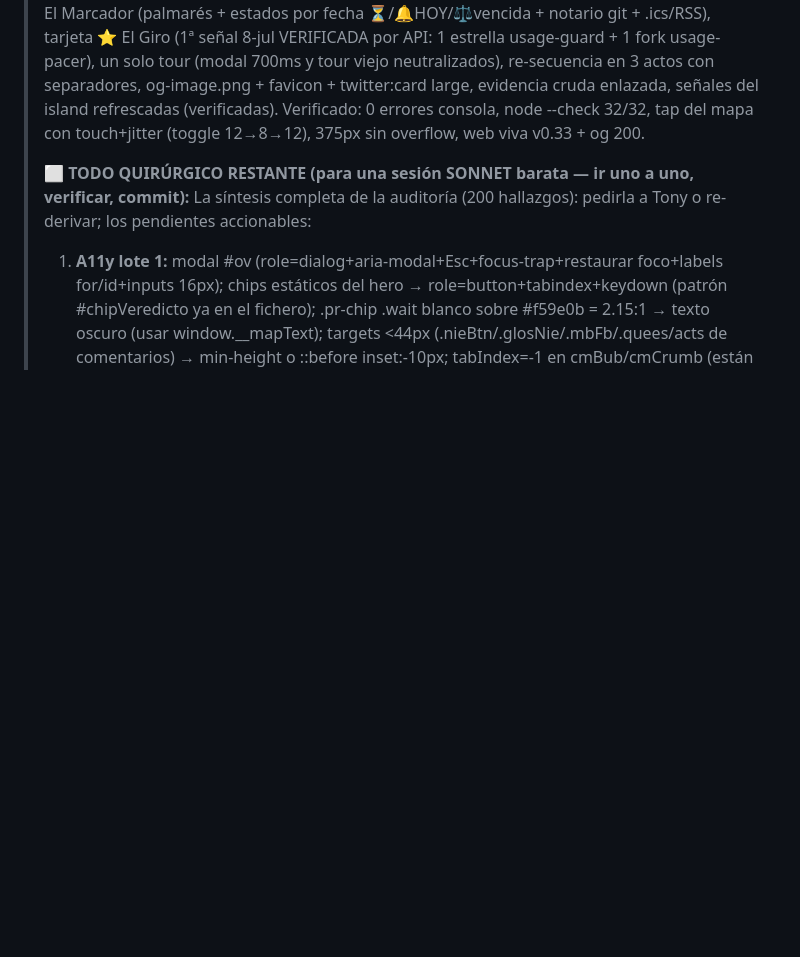
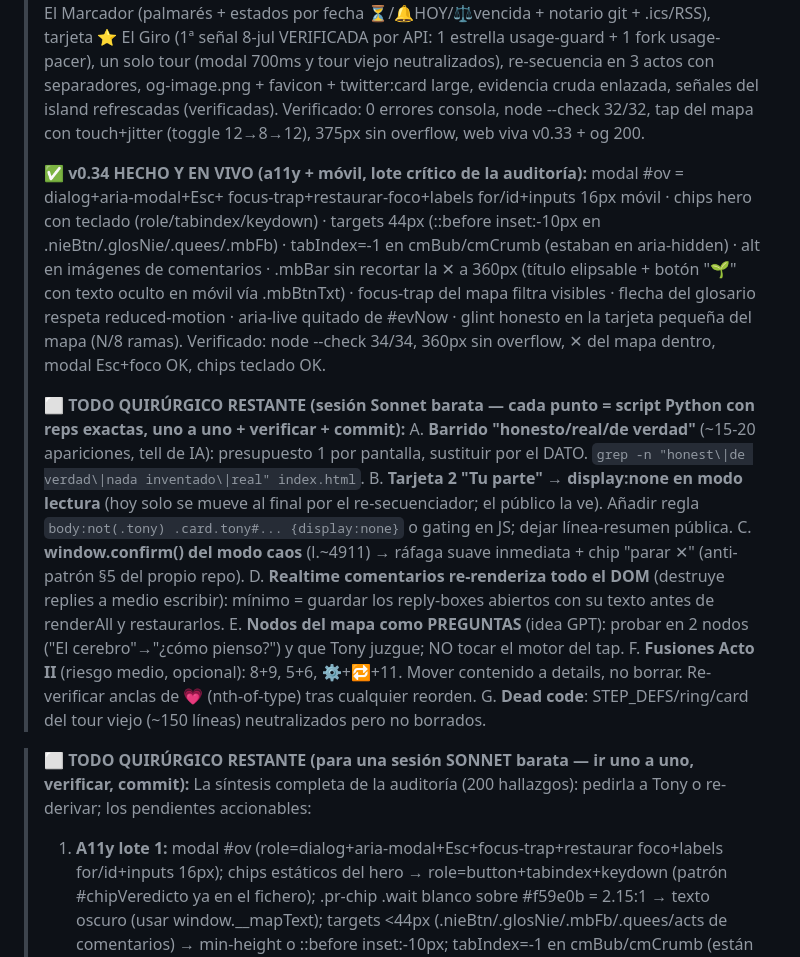
Before and after one commit to eltonylfgi-blip/cuaderno-madre, a Markdown page: CONTINUAR_AQUI.md, the part around the change. Rendered like a GitHub page; blank space fills up the shorter version.

Commit message:
docs: TODO afinado tras v0.34 (a11y hecho; resto con anclas exactas para sesion barata)

```diff
--- a/CONTINUAR_AQUI.md
+++ b/CONTINUAR_AQUI.md
@@ -11,6 +11,23 @@
 > enlazada, señales del island refrescadas (verificadas). Verificado: 0 errores consola, node --check
 > 32/32, tap del mapa con touch+jitter (toggle 12→8→12), 375px sin overflow, web viva v0.33 + og 200.
 >
+> **✅ v0.34 HECHO Y EN VIVO (a11y + móvil, lote crítico de la auditoría):** modal #ov = dialog+aria-modal+Esc+
+> focus-trap+restaurar-foco+labels for/id+inputs 16px móvil · chips hero con teclado (role/tabindex/keydown) ·
+> targets 44px (::before inset:-10px en .nieBtn/.glosNie/.quees/.mbFb) · tabIndex=-1 en cmBub/cmCrumb (estaban
+> en aria-hidden) · alt en imágenes de comentarios · .mbBar sin recortar la ✕ a 360px (título elipsable + botón
+> "🌱" con texto oculto en móvil vía .mbBtnTxt) · focus-trap del mapa filtra visibles · flecha del glosario
+> respeta reduced-motion · aria-live quitado de #evNow · glint honesto en la tarjeta pequeña del mapa (N/8 ramas).
+> Verificado: node --check 34/34, 360px sin overflow, ✕ del mapa dentro, modal Esc+foco OK, chips teclado OK.
+>
+> **⬜ TODO QUIRÚRGICO RESTANTE (sesión Sonnet barata — cada punto = script Python con reps exactas, uno a uno + verificar + commit):**
+> A. **Barrido "honesto/real/de verdad"** (~15-20 apariciones, tell de IA): presupuesto 1 por pantalla, sustituir por el DATO. `grep -n "honest\|de verdad\|nada inventado\|real" index.html`.
+> B. **Tarjeta 2 "Tu parte" → display:none en modo lectura** (hoy solo se mueve al final por el re-secuenciador; el público la ve). Añadir regla `body:not(.tony) .card.tony#... {display:none}` o gating en JS; dejar línea-resumen pública.
+> C. **window.confirm() del modo caos** (l.~4911) → ráfaga suave inmediata + chip "parar ✕" (anti-patrón §5 del propio repo).
+> D. **Realtime comentarios re-renderiza todo el DOM** (destruye replies a medio escribir): mínimo = guardar los reply-boxes abiertos con su texto antes de renderAll y restaurarlos.
+> E. **Nodos del mapa como PREGUNTAS** (idea GPT): probar en 2 nodos ("El cerebro"→"¿cómo pienso?") y que Tony juzgue; NO tocar el motor del tap.
+> F. **Fusiones Acto II** (riesgo medio, opcional): 8+9, 5+6, ⚙️+🔁+11. Mover contenido a details, no borrar. Re-verificar anclas de 💗 (nth-of-type) tras cualquier reorden.
+> G. **Dead code**: STEP_DEFS/ring/card del tour viejo (~150 líneas) neutralizados pero no borrados.
+
 > **⬜ TODO QUIRÚRGICO RESTANTE (para una sesión SONNET barata — ir uno a uno, verificar, commit):**
 > La síntesis completa de la auditoría (200 hallazgos): pedirla a Tony o re-derivar; los pendientes accionables:
 > 1. **A11y lote 1:** modal #ov (role=dialog+aria-modal+Esc+focus-trap+restaurar foco+labels for/id+inputs 16px);
```
